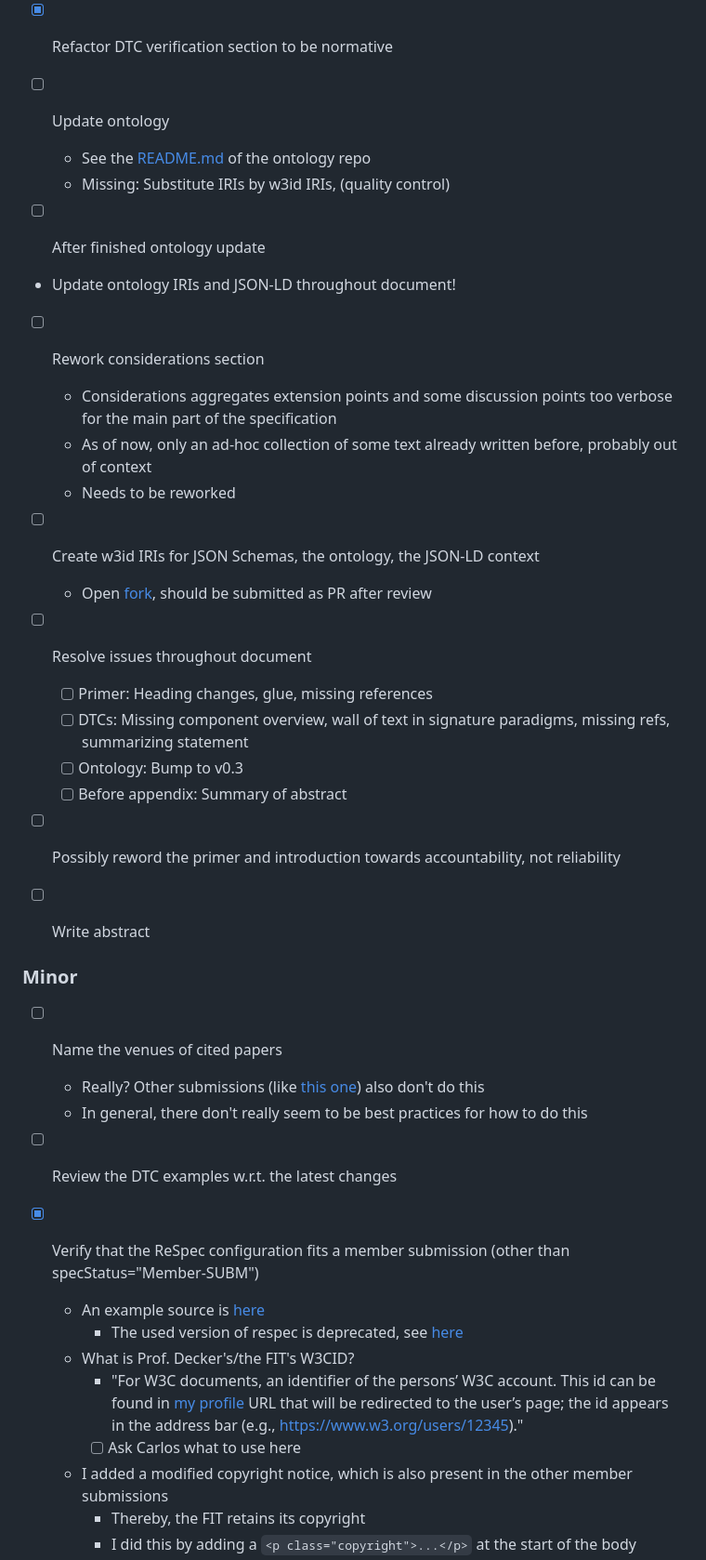
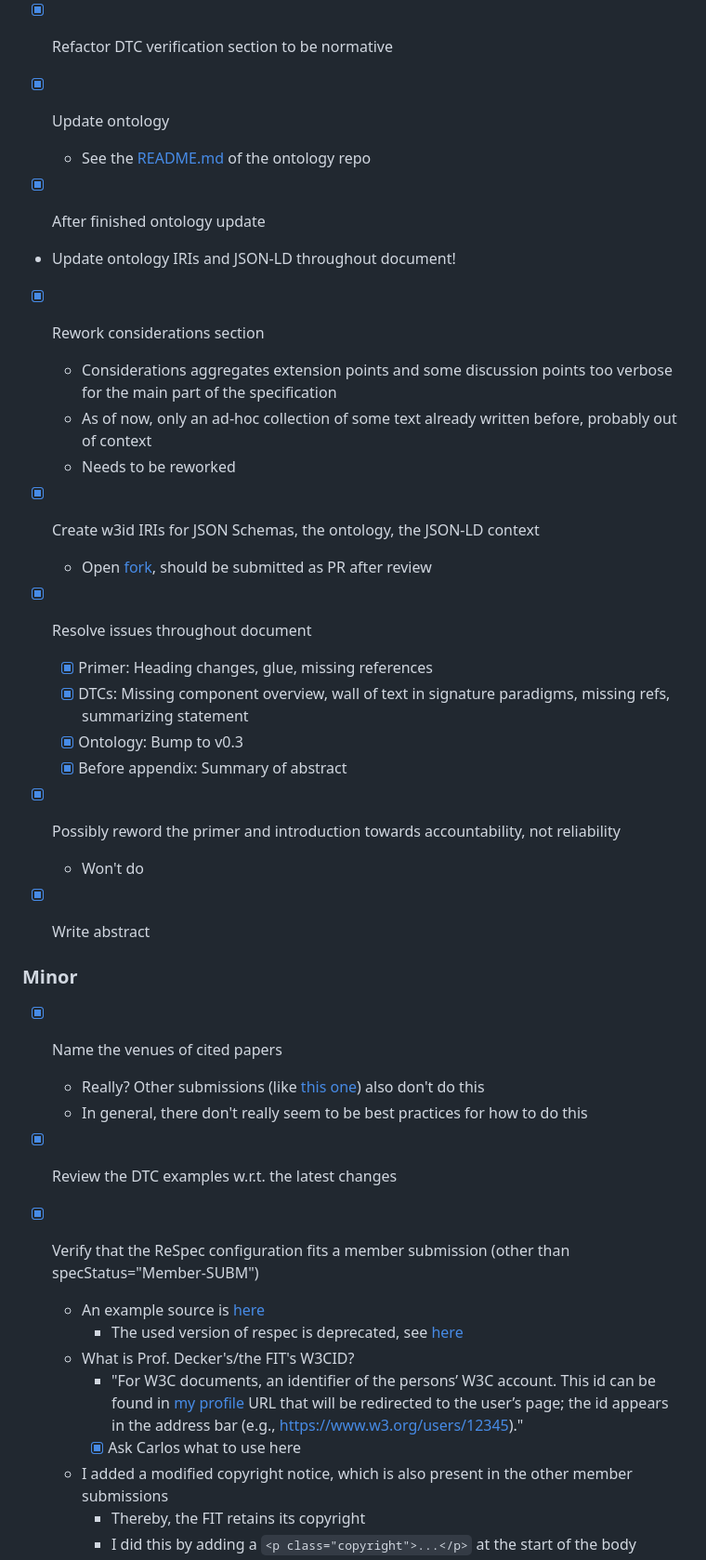
Before and after one commit to ReShare-DTC/reshare-w3c-member-submission, a Markdown page: TODOS.md, the part around the change. Shown: that part at 93% size. Drawn GitHub-style.

Commit message:
Close todos in TODOS.md

```diff
--- a/TODOS.md
+++ b/TODOS.md
@@ -13,43 +13,43 @@
       - i.e., a company/division should have one such IRI only and use that, don't randomly generate them
 - [x] Refactor DTC verification section to be normative
 
-- [ ] Update ontology
+- [x] Update ontology
 
   - See the [README.md](https://git.rwth-aachen.de/i5/factdag/reshare-ontology/-/blob/master/README.md) of the ontology repo
-  - Missing: Substitute IRIs by w3id IRIs, (quality control)
 
-- [ ] After finished ontology update
+- [x] After finished ontology update
 - Update ontology IRIs and JSON-LD throughout document!
 
-- [ ] Rework considerations section
+- [x] Rework considerations section
 
   - Considerations aggregates extension points and some discussion points too verbose for the main part of the specification
   - As of now, only an ad-hoc collection of some text already written before, probably out of context
   - Needs to be reworked
 
-- [ ] Create w3id IRIs for JSON Schemas, the ontology, the JSON-LD context
+- [x] Create w3id IRIs for JSON Schemas, the ontology, the JSON-LD context
 
   - Open [fork](https://github.com/MangelWare/w3id.org), should be submitted as PR after review
 
-- [ ] Resolve issues throughout document
+- [x] Resolve issues throughout document
 
-  - [ ] Primer: Heading changes, glue, missing references
-  - [ ] DTCs: Missing component overview, wall of text in signature paradigms, missing refs, summarizing statement
-  - [ ] Ontology: Bump to v0.3
-  - [ ] Before appendix: Summary of abstract
+  - [x] Primer: Heading changes, glue, missing references
+  - [x] DTCs: Missing component overview, wall of text in signature paradigms, missing refs, summarizing statement
+  - [x] Ontology: Bump to v0.3
+  - [x] Before appendix: Summary of abstract
 
-- [ ] Possibly reword the primer and introduction towards accountability, not reliability
+- [x] Possibly reword the primer and introduction towards accountability, not reliability
+  - Won't do
 
-- [ ] Write abstract
+- [x] Write abstract
 
 ### Minor
 
-- [ ] Name the venues of cited papers
+- [x] Name the venues of cited papers
 
   - Really? Other submissions (like [this one](https://www.w3.org/Submission/2015/SUBM-wot-model-20150824/)) also don't do this
   - In general, there don't really seem to be best practices for how to do this
 
-- [ ] Review the DTC examples w.r.t. the latest changes
+- [x] Review the DTC examples w.r.t. the latest changes
 
 - [x] Verify that the ReSpec configuration fits a member submission (other than specStatus="Member-SUBM")
 
@@ -57,7 +57,7 @@
     - The used version of respec is deprecated, see [here](https://github.com/w3c/respec/wiki/respec-w3c-common-migration-guide)
   - What is Prof. Decker's/the FIT's W3CID?
     - "For W3C documents, an identifier of the persons’ W3C account. This id can be found in [my profile](https://www.w3.org/users/myprofile) URL that will be redirected to the user’s page; the id appears in the address bar (e.g., https://www.w3.org/users/12345)."
-    - [ ] Ask Carlos what to use here
+    - [x] Ask Carlos what to use here
   - I added a modified copyright notice, which is also present in the other member submissions
     - Thereby, the FIT retains its copyright
     - I did this by adding a `<p class="copyright">...</p>` at the start of the body
```
